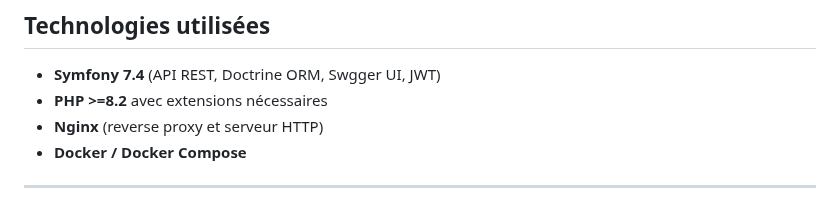
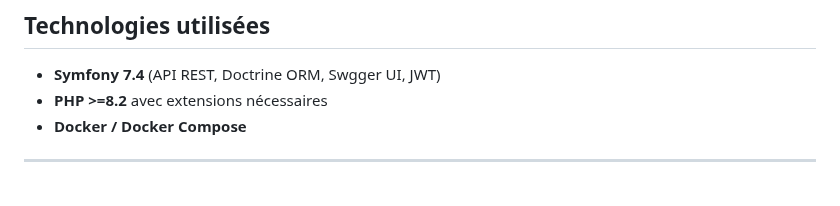
Before and after one commit to MFElAifa/product-trial-master, a Markdown page: README.md, the part around the change. Drawn GitHub-style.

Commit message:
Fichier Readme

```diff
--- a/README.md
+++ b/README.md
@@ -53,7 +53,6 @@ Angular 18
 
 - **Symfony 7.4** (API REST, Doctrine ORM, Swgger UI, JWT)
 - **PHP >=8.2** avec extensions nécessaires
-- **Nginx** (reverse proxy et serveur HTTP)
 - **Docker / Docker Compose**
 
 ---
```
